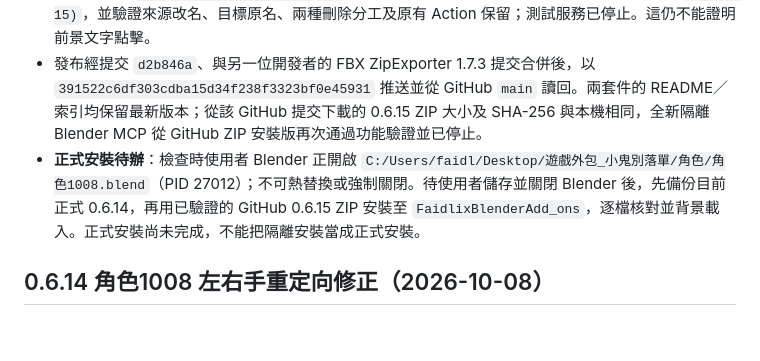
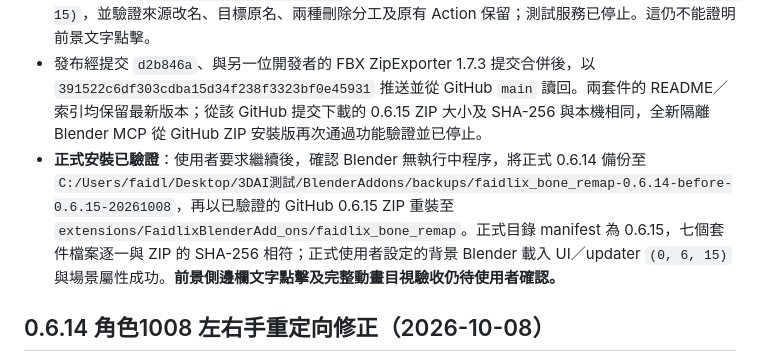
Before and after one commit to Faidlix/BlenderAddons, a Markdown page: docs/bone-remap-current-status.md, the part around the change. Drawn GitHub-style; blank space fills up the shorter version.

Commit message:
Record Bone Remap 0.6.15 formal installation

```diff
--- a/docs/bone-remap-current-status.md
+++ b/docs/bone-remap-current-status.md
@@ -11,7 +11,7 @@
 - 已驗證：Blender 5.2.2 隔離背景 `FBR_HEADLESS_OK` 與 `FBR_MULTI_ACTION_IMPORT_OK`。後者覆蓋重名匯入、來源改名、目標用原名、續算不重複輸出、上下兩種清除按鈕的分工及原有 Action 保留。`角色1008.blend` 三段手腳動作取樣回歸亦通過。前景實際文字點擊仍待目視驗證。
 - 候選 ZIP `repository/faidlix_bone_remap-0.6.15.zip` 為 51741 bytes，SHA-256 `d122bd3b82075d871ff5f1eae37d1f38b75519d1aad300e87ae384e144558050`；Blender extension validate 及 `README_DOWNLOAD_LINKS=PASS` 通過。獨立背景 MCP 從候選 ZIP 安裝版讀回版本 `(0, 6, 15)`，並驗證來源改名、目標原名、兩種刪除分工及原有 Action 保留；測試服務已停止。這仍不能證明前景文字點擊。
 - 發布經提交 `d2b846a`、與另一位開發者的 FBX ZipExporter 1.7.3 提交合併後，以 `391522c6df303cdba15d34f238f3323bf0e45931` 推送並從 GitHub `main` 讀回。兩套件的 README／索引均保留最新版本；從該 GitHub 提交下載的 0.6.15 ZIP 大小及 SHA-256 與本機相同，全新隔離 Blender MCP 從 GitHub ZIP 安裝版再次通過功能驗證並已停止。
-- **正式安裝待辦**：檢查時使用者 Blender 正開啟 `C:/Users/faidl/Desktop/遊戲外包_小鬼別落單/角色/角色1008.blend`（PID 27012）；不可熱替換或強制關閉。待使用者儲存並關閉 Blender 後，先備份目前正式 0.6.14，再用已驗證的 GitHub 0.6.15 ZIP 安裝至 `FaidlixBlenderAdd_ons`，逐檔核對並背景載入。正式安裝尚未完成，不能把隔離安裝當成正式安裝。
+- **正式安裝已驗證**：使用者要求繼續後，確認 Blender 無執行中程序，將正式 0.6.14 備份至 `C:/Users/faidl/Desktop/3DAI測試/BlenderAddons/backups/faidlix_bone_remap-0.6.14-before-0.6.15-20261008`，再以已驗證的 GitHub 0.6.15 ZIP 重裝至 `extensions/FaidlixBlenderAdd_ons/faidlix_bone_remap`。正式目錄 manifest 為 0.6.15，七個套件檔案逐一與 ZIP 的 SHA-256 相符；正式使用者設定的背景 Blender 載入 UI／updater `(0, 6, 15)` 與場景屬性成功。**前景側邊欄文字點擊及完整動畫目視驗收仍待使用者確認。**
 
 ## 0.6.14 角色1008 左右手重定向修正（2026-10-08）
 
```
